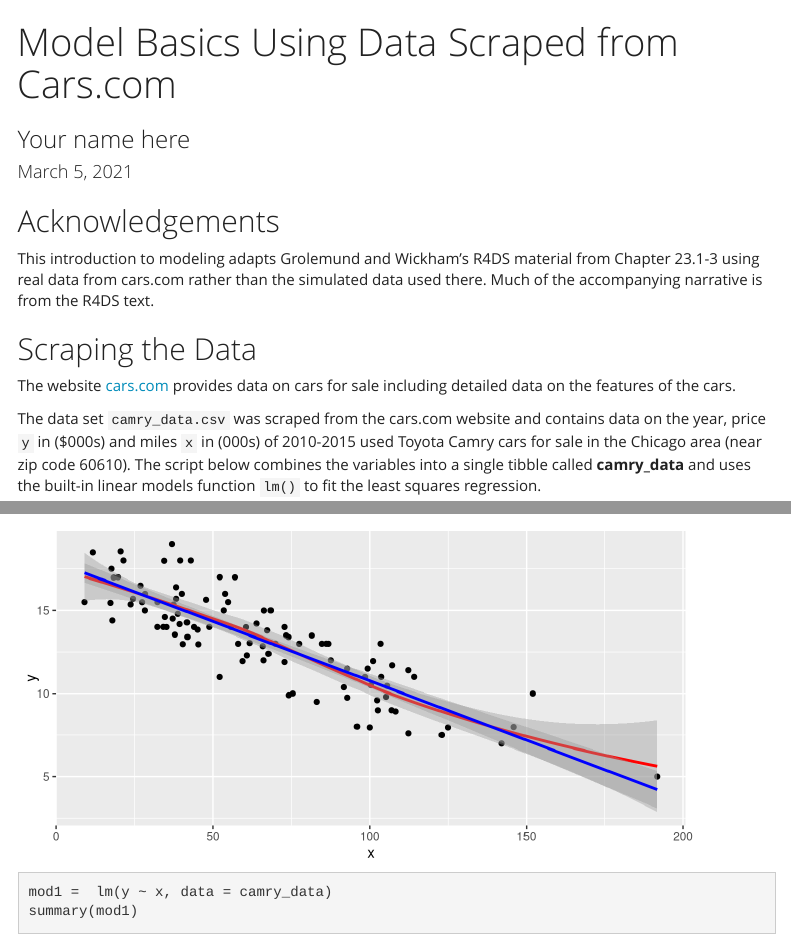
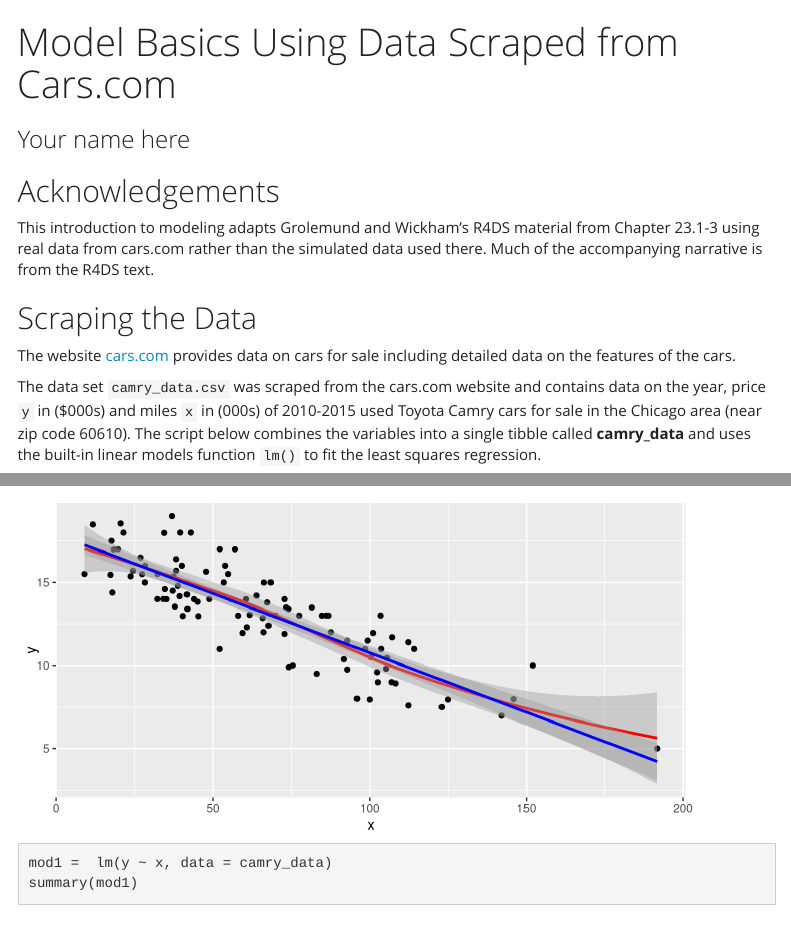
Before and after one commit to enordmoe/inclass265, an R Markdown document (Intro_to_models_with_camry_data.Rmd): the page in a window 1100 px wide, from its top, and a second part further down, joined at a grey line. Rendered offline with R 4.5, knitr and Pandoc, with nearby package versions; code that draws random numbers runs with fixed seeds of ours; menus at the side of the page are left out.

```diff
--- a/Intro_to_models_with_camry_data.Rmd
+++ b/Intro_to_models_with_camry_data.Rmd
@@ -1,7 +1,6 @@
 ---
 title: "Model Basics Using Data Scraped from Cars.com"
 subtitle: "Your name here"
-date: "March 5, 2021"
 output:
   html_document:
     fig_height: 3.5
```
Also changed, not shown: Intro_to_models_with_camry_data.html (added).
